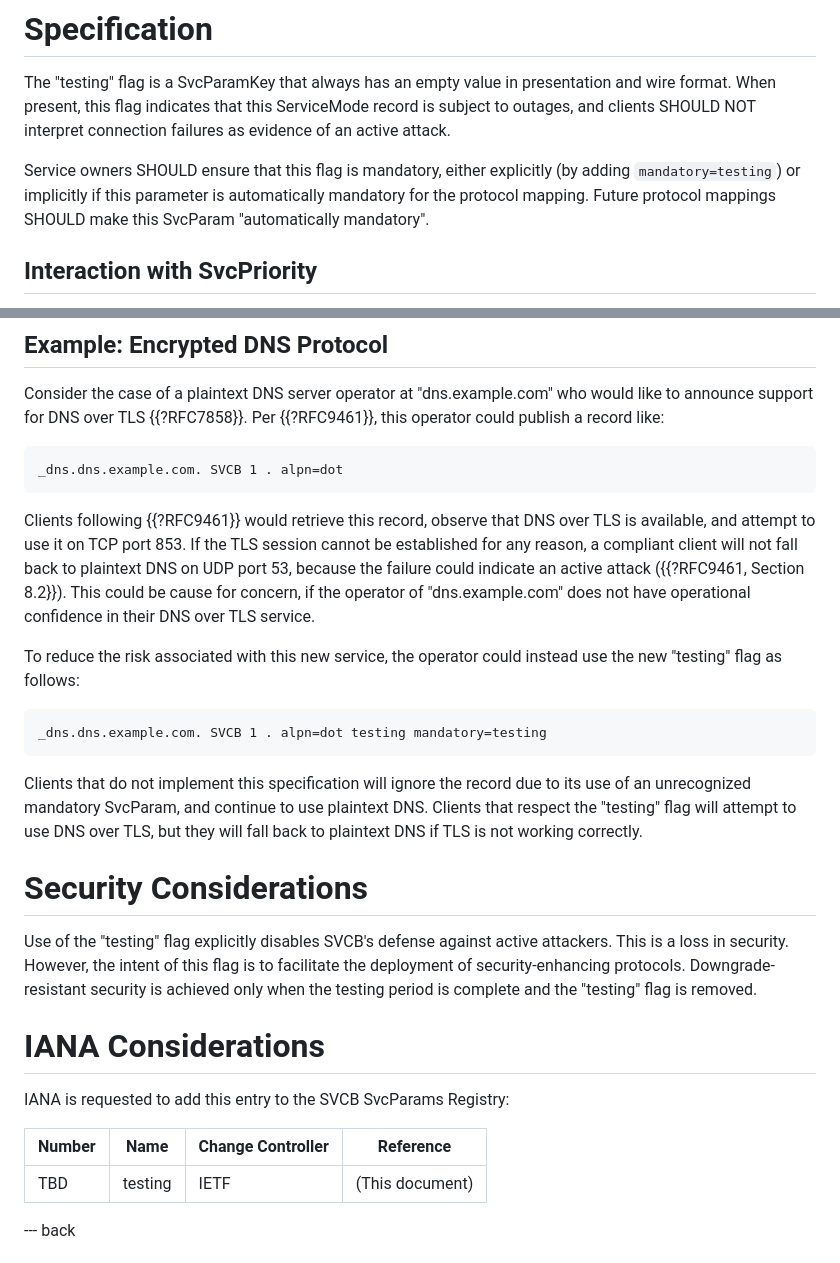
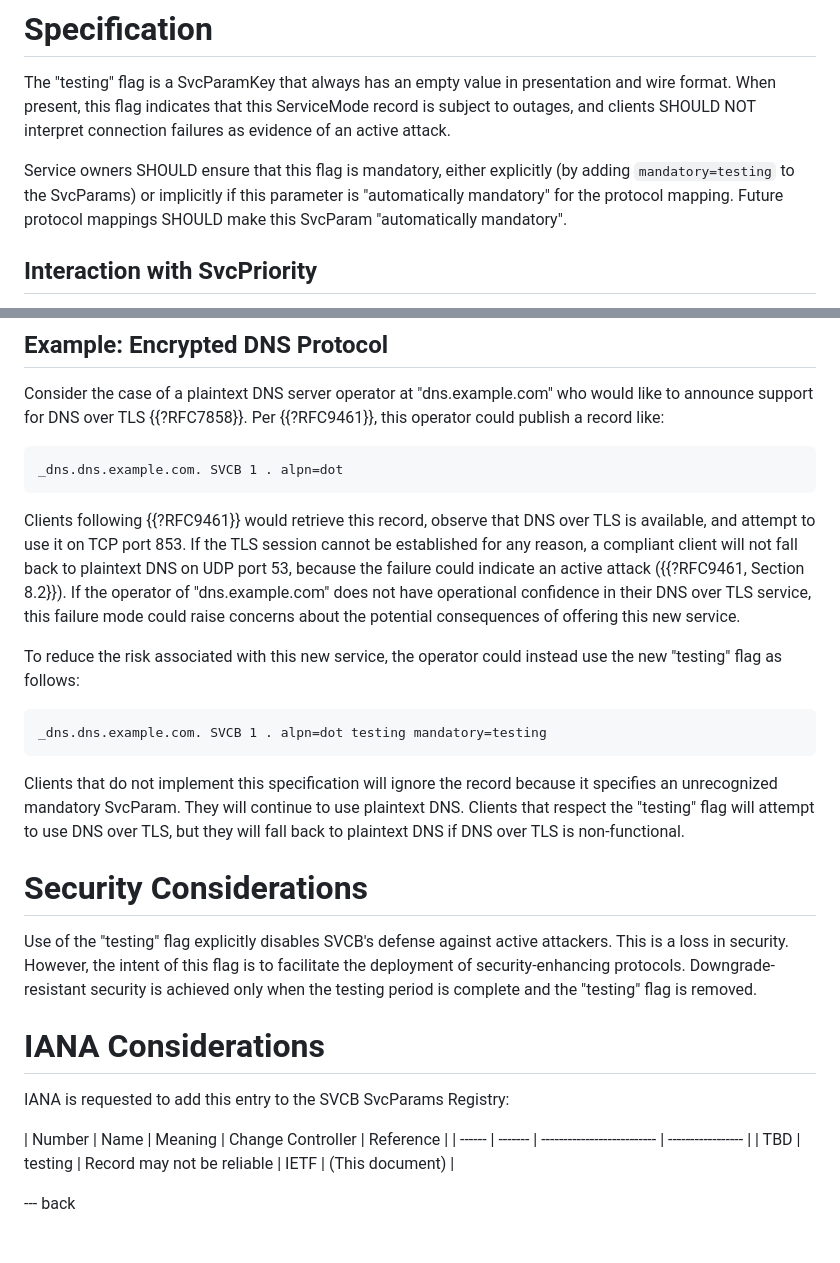
Before and after one commit to bemasc/svcb-testing-flag, a Markdown page: draft-manuben-svcb-testing-flag.md, 2 parts joined by grey strips. GitHub-like rendering.

Commit message:
Minor tweaks

```diff
--- a/draft-manuben-svcb-testing-flag.md
+++ b/draft-manuben-svcb-testing-flag.md
@@ -51,7 +51,7 @@ This document defines a new SVCB SvcParam to help service operators offer new se
 
 The "testing" flag is a SvcParamKey that always has an empty value in presentation and wire format.  When present, this flag indicates that this ServiceMode record is subject to outages, and clients SHOULD NOT interpret connection failures as evidence of an active attack.
 
-Service owners SHOULD ensure that this flag is mandatory, either explicitly (by adding `mandatory=testing`) or implicitly if this parameter is automatically mandatory for the protocol mapping.  Future protocol mappings SHOULD make this SvcParam "automatically mandatory".
+Service owners SHOULD ensure that this flag is mandatory, either explicitly (by adding `mandatory=testing` to the SvcParams) or implicitly if this parameter is "automatically mandatory" for the protocol mapping.  Future protocol mappings SHOULD make this SvcParam "automatically mandatory".
 
 ## Interaction with SvcPriority
 
@@ -65,7 +65,7 @@ Consider the case of a plaintext DNS server operator at "dns.example.com" who wo
 _dns.dns.example.com. SVCB 1 . alpn=dot
 ~~~
 
-Clients following {{?RFC9461}} would retrieve this record, observe that DNS over TLS is available, and attempt to use it on TCP port 853.  If the TLS session cannot be established for any reason, a compliant client will not fall back to plaintext DNS on UDP port 53, because the failure could indicate an active attack ({{?RFC9461, Section 8.2}}).  This could be cause for concern, if the operator of "dns.example.com" does not have operational confidence in their DNS over TLS service.
+Clients following {{?RFC9461}} would retrieve this record, observe that DNS over TLS is available, and attempt to use it on TCP port 853.  If the TLS session cannot be established for any reason, a compliant client will not fall back to plaintext DNS on UDP port 53, because the failure could indicate an active attack ({{?RFC9461, Section 8.2}}).  If the operator of "dns.example.com" does not have operational confidence in their DNS over TLS service, this failure mode could raise concerns about the potential consequences of offering this new service.
 
 To reduce the risk associated with this new service, the operator could instead use the new "testing" flag as follows:
 
@@ -73,7 +73,7 @@ To reduce the risk associated with this new service, the operator could instead
 _dns.dns.example.com. SVCB 1 . alpn=dot testing mandatory=testing
 ~~~
 
-Clients that do not implement this specification will ignore the record due to its use of an unrecognized mandatory SvcParam, and continue to use plaintext DNS.  Clients that respect the "testing" flag will attempt to use DNS over TLS, but they will fall back to plaintext DNS if TLS is not working correctly.
+Clients that do not implement this specification will ignore the record because it specifies an unrecognized mandatory SvcParam.  They will continue to use plaintext DNS.  Clients that respect the "testing" flag will attempt to use DNS over TLS, but they will fall back to plaintext DNS if DNS over TLS is non-functional.
 
 # Security Considerations
 
@@ -83,9 +83,9 @@ Use of the "testing" flag explicitly disables SVCB's defense against active atta
 
 IANA is requested to add this entry to the SVCB SvcParams Registry:
 
-| Number | Name    | Change Controller | Reference       |
-| ------ | ------- | ----------------- | --------------- |
-| TBD    | testing | IETF              | (This document) |
+| Number | Name    | Meaning                    | Change Controller | Reference       |
+| ------ | ------- | -------------------------- | ----------------- |
+| TBD    | testing | Record may not be reliable | IETF              | (This document) |
 
 --- back
 
```
